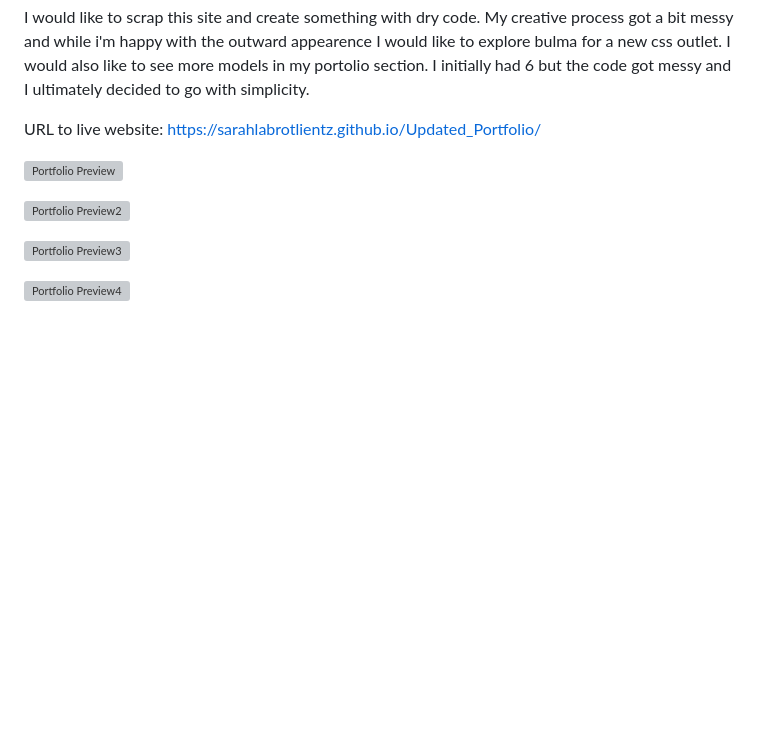
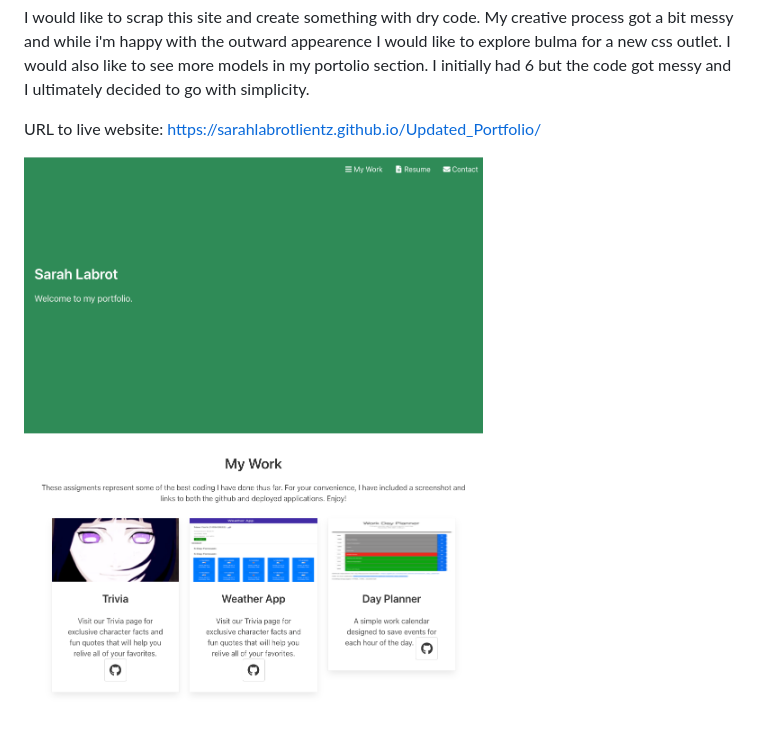
Before and after one commit to SarahLabrotLientz/Updated_Portfolio, a Markdown page: README.md, the part around the change. GitHub-like rendering; pictures changed too: SS.png (added); blank space fills up the shorter version; grey boxes are pictures that could not be loaded.

```diff
--- a/README.md
+++ b/README.md
@@ -10,11 +10,4 @@ URL to live website: https://sarahlabrotlientz.github.io/Updated_Portfolio/
 
 
 
-![Portfolio Preview](assets/images/screenshot.png)
-
-
-![Portfolio Preview2](assets/images/screenshot2.png)
-
-![Portfolio Preview3](assets/images/screenshot3.png)
-
-![Portfolio Preview4](assets/images/screenshot4.png)
+![Portfolio Preview](SS.png)
```
Also changed, not shown: Screen Shot 2022-01-09 at 8.49.47 PM.png (added), Screen Shot 2022-01-09 at 9.03.09 PM.png (added), 1 other file.
